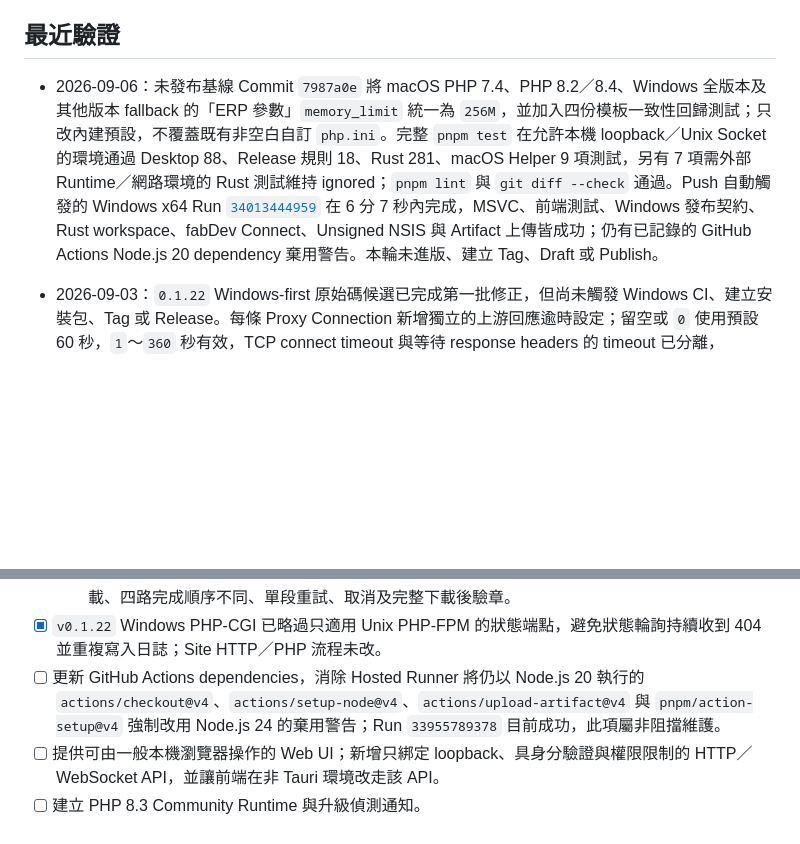
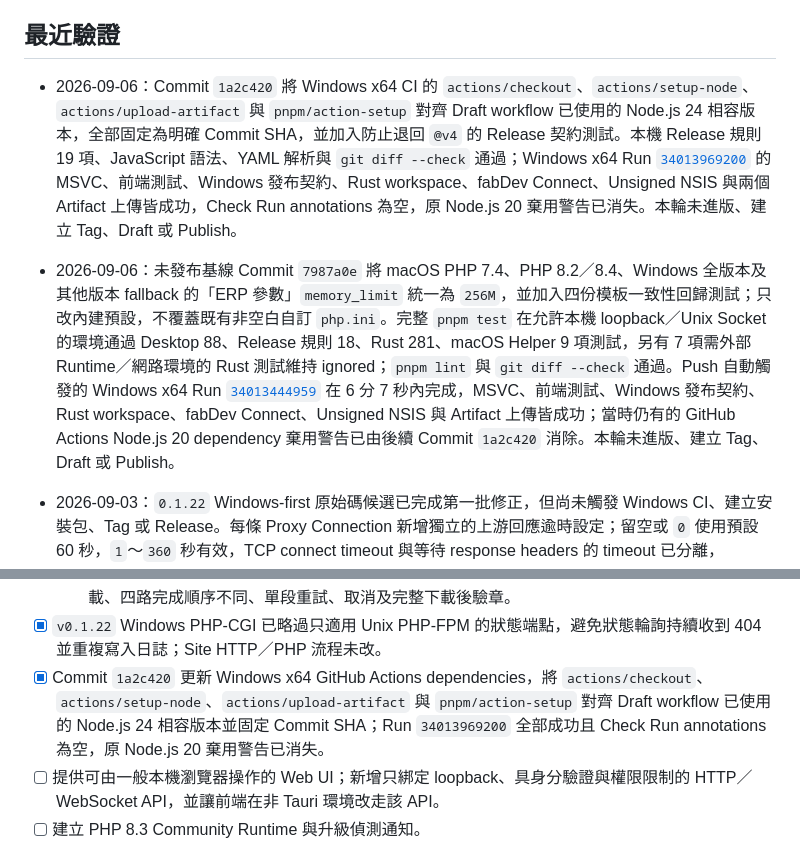
Before and after one commit to JimmyWon1028/fabdev, a Markdown page: docs/FABDEV_PROGRESS.md, 2 parts joined by grey strips. Drawn GitHub-style; blank space fills up the shorter version.

Commit message:
docs: record clean Windows CI run [skip ci]

```diff
--- a/docs/FABDEV_PROGRESS.md
+++ b/docs/FABDEV_PROGRESS.md
@@ -38,7 +38,8 @@ fabDev Desktop Community `v0.1.22` 是目前已發布的跨平台 Stable。現
 
 ## 最近驗證
 
-- 2026-09-06：未發布基線 Commit `7987a0e` 將 macOS PHP 7.4、PHP 8.2／8.4、Windows 全版本及其他版本 fallback 的「ERP 參數」`memory_limit` 統一為 `256M`，並加入四份模板一致性回歸測試；只改內建預設，不覆蓋既有非空白自訂 `php.ini`。完整 `pnpm test` 在允許本機 loopback／Unix Socket 的環境通過 Desktop 88、Release 規則 18、Rust 281、macOS Helper 9 項測試，另有 7 項需外部 Runtime／網路環境的 Rust 測試維持 ignored；`pnpm lint` 與 `git diff --check` 通過。Push 自動觸發的 Windows x64 Run [`34013444959`](https://github.com/JimmyWon1028/fabdev/actions/runs/34013444959) 在 6 分 7 秒內完成，MSVC、前端測試、Windows 發布契約、Rust workspace、fabDev Connect、Unsigned NSIS 與 Artifact 上傳皆成功；仍有已記錄的 GitHub Actions Node.js 20 dependency 棄用警告。本輪未進版、建立 Tag、Draft 或 Publish。
+- 2026-09-06：Commit `1a2c420` 將 Windows x64 CI 的 `actions/checkout`、`actions/setup-node`、`actions/upload-artifact` 與 `pnpm/action-setup` 對齊 Draft workflow 已使用的 Node.js 24 相容版本，全部固定為明確 Commit SHA，並加入防止退回 `@v4` 的 Release 契約測試。本機 Release 規則 19 項、JavaScript 語法、YAML 解析與 `git diff --check` 通過；Windows x64 Run [`34013969200`](https://github.com/JimmyWon1028/fabdev/actions/runs/34013969200) 的 MSVC、前端測試、Windows 發布契約、Rust workspace、fabDev Connect、Unsigned NSIS 與兩個 Artifact 上傳皆成功，Check Run annotations 為空，原 Node.js 20 棄用警告已消失。本輪未進版、建立 Tag、Draft 或 Publish。
+- 2026-09-06：未發布基線 Commit `7987a0e` 將 macOS PHP 7.4、PHP 8.2／8.4、Windows 全版本及其他版本 fallback 的「ERP 參數」`memory_limit` 統一為 `256M`，並加入四份模板一致性回歸測試；只改內建預設，不覆蓋既有非空白自訂 `php.ini`。完整 `pnpm test` 在允許本機 loopback／Unix Socket 的環境通過 Desktop 88、Release 規則 18、Rust 281、macOS Helper 9 項測試，另有 7 項需外部 Runtime／網路環境的 Rust 測試維持 ignored；`pnpm lint` 與 `git diff --check` 通過。Push 自動觸發的 Windows x64 Run [`34013444959`](https://github.com/JimmyWon1028/fabdev/actions/runs/34013444959) 在 6 分 7 秒內完成，MSVC、前端測試、Windows 發布契約、Rust workspace、fabDev Connect、Unsigned NSIS 與 Artifact 上傳皆成功；當時仍有的 GitHub Actions Node.js 20 dependency 棄用警告已由後續 Commit `1a2c420` 消除。本輪未進版、建立 Tag、Draft 或 Publish。
 - 2026-09-03：`0.1.22` Windows-first 原始碼候選已完成第一批修正，但尚未觸發 Windows CI、建立安裝包、Tag 或 Release。每條 Proxy Connection 新增獨立的上游回應逾時設定；留空或 `0` 使用預設 60 秒，`1`～`360` 秒有效，TCP connect timeout 與等待 response headers 的 timeout 已分離，response headers 到達後的 streaming body 不受此設定中斷。定期 Health Check 採分散起始時間、連續 3 次失敗才 Degraded、連續 2 次成功才恢復，並只在狀態轉換時寫入已遮罩 Target 的診斷紀錄。Windows PHP-CGI 不再查詢只適用 Unix PHP-FPM 的狀態端點，避免持續 404；Site HTTP／PHP 路徑未變。Agent Protocol 已同步升為 38，App 版本來源均為 `0.1.22`；本輪未修改、建置或上傳 Runtime Package／Catalog，也未執行 macOS 補版或打包。
 - 2026-09-03：`0.1.22` 第一批本機自動驗證通過 Desktop 76 項、App-only Release 18 項、Core／Proxy 47 項、Services／Agent／CLI 85 項測試，以及受影響 Rust crates Clippy、TypeScript typecheck、rustfmt 與 `git diff --check`。另有 3 項需實體 Runtime 的既有測試維持 ignored。macOS 主機的完整 Windows MSVC 交叉檢查停在第三方 `ring` 與 bundled SQLite 缺少 Windows C 標頭，需由 Windows GitHub Actions 正式驗證；未因此執行 macOS 建置或人工安裝／移除流程。
 - 2026-09-03：`v0.1.21` App-only Release 已完成 Windows-first Publish 與同版 macOS ARM64 補齊，沒有改版、移動 Tag 或重建 Windows Binary。Release ID `381793140` 維持 `draft=false`、`prerelease=false`，發布時間為 2026-09-03 14:47:20（Asia/Taipei, UTC+8），Latest Manifest 為 App `0.1.21`／Agent Protocol 37，包含 Windows x64 Setup 與 macOS ARM64 DMG。9 個實際上傳 Assets 已從公開 URL 全部重新下載並逐位元比對，`SHA256SUMS` 與三份個別 checksum 全數通過；Windows Setup 為 49,382,713 bytes、SHA-256 `ff5d5f82085d3e10fbd1cc7ed1ae9c6bf018005c832aa8810d2e22d3a4a8bf34`，macOS DMG 為 99,977,611 bytes、SHA-256 `299c7b9957104d7e935dcd66210495fb05006163eb92a8b3138fdabe84bd9d56`，Connect 為 749,568 bytes、SHA-256 `1f3eeee8ccf4c667eba1f5b041132c144e311b4392faa8361740a42d8c77be56`。DMG Disk Image、28 個內層 checksum、App／Build `0.1.21`、ARM64 Desktop／Agent／CLI 與既有 ad-hoc 簽章均通過；未加入 Developer ID、notarization、stapling 或 Hardened Runtime。依發布驗收沿用規則，沒有重跑兩平台安裝／啟動／移除人工流程。
@@ -238,7 +239,7 @@ fabDev Desktop Community `v0.1.22` 是目前已發布的跨平台 Stable。現
   - UI 明確區分「檢查下載來源／Range 支援」、「下載中」、「合併分段」、「驗證 SHA-256」與「準備安裝」，非下載階段不得只顯示靜止的 0% 或 100%。
   - Windows 驗收標準：已有網路資料傳輸時，第一次可見進度應在 1 秒內出現；持續下載期間畫面更新間隔不超過 500 ms。若尚未收到資料，必須顯示目前處理階段；並驗證正常下載、慢速下載、四路完成順序不同、單段重試、取消及完整下載後驗章。
 - [x] `v0.1.22` Windows PHP-CGI 已略過只適用 Unix PHP-FPM 的狀態端點，避免狀態輪詢持續收到 404 並重複寫入日誌；Site HTTP／PHP 流程未改。
-- [ ] 更新 GitHub Actions dependencies，消除 Hosted Runner 將仍以 Node.js 20 執行的 `actions/checkout@v4`、`actions/setup-node@v4`、`actions/upload-artifact@v4` 與 `pnpm/action-setup@v4` 強制改用 Node.js 24 的棄用警告；Run `33955789378` 目前成功，此項屬非阻擋維護。
+- [x] Commit `1a2c420` 更新 Windows x64 GitHub Actions dependencies，將 `actions/checkout`、`actions/setup-node`、`actions/upload-artifact` 與 `pnpm/action-setup` 對齊 Draft workflow 已使用的 Node.js 24 相容版本並固定 Commit SHA；Run `34013969200` 全部成功且 Check Run annotations 為空，原 Node.js 20 棄用警告已消失。
 - [ ] 提供可由一般本機瀏覽器操作的 Web UI；新增只綁定 loopback、具身分驗證與權限限制的 HTTP／WebSocket API，並讓前端在非 Tauri 環境改走該 API。
 - [ ] 建立 PHP 8.3 Community Runtime 與升級偵測通知。
 - [x] 提供 macOS／Windows 全域終端機 PHP shim；切換全域版本時由固定 shim 動態跟隨 `current`／`current.version`。macOS 以可還原標記停用 Herd PHP PATH，Windows 使用目前使用者 PATH，不修改 Machine PATH。
```
